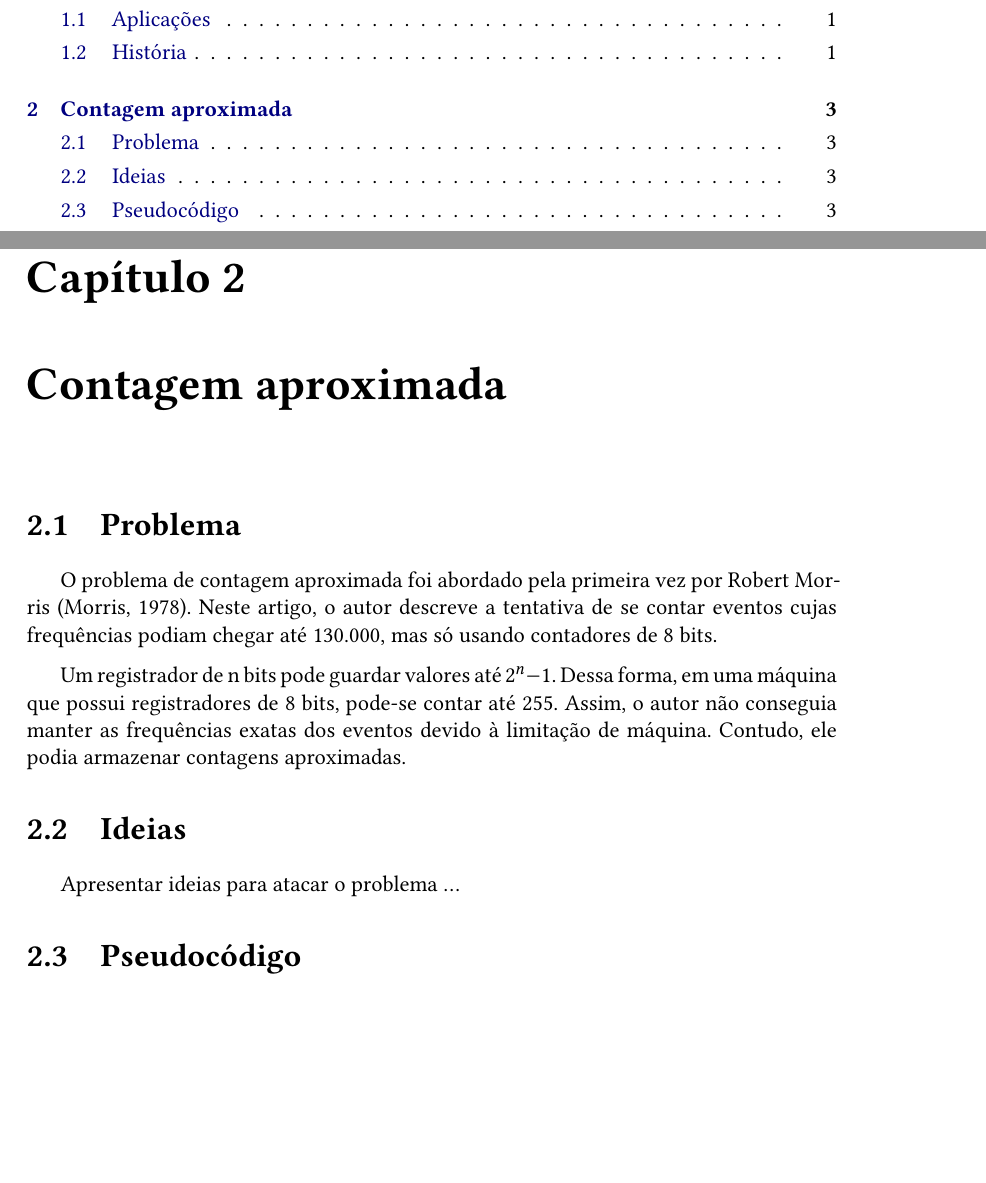
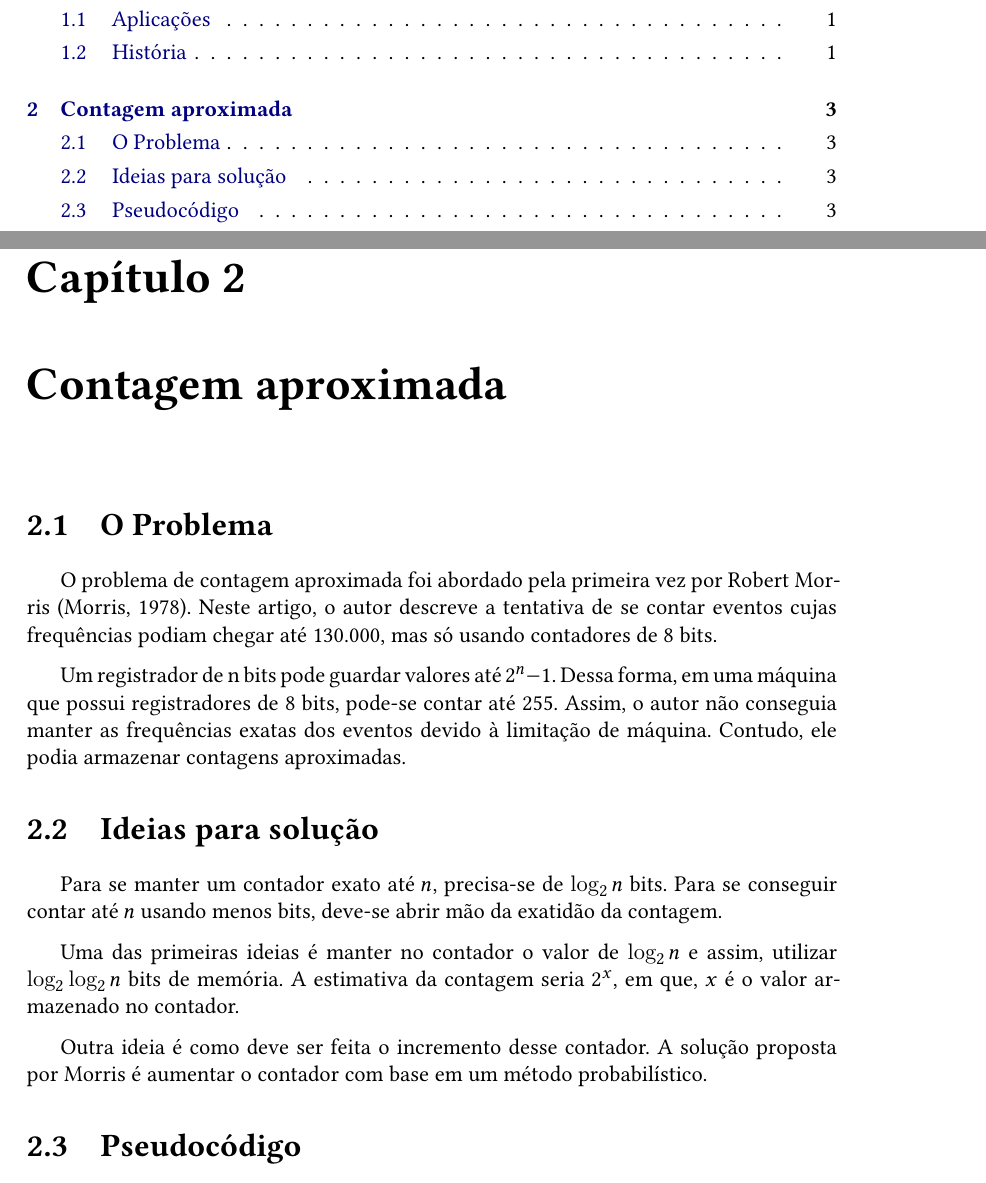
Before and after one commit to billkondo/TCC-2021, a LaTeX thesis (monografia/tese.tex, which reads monografia/conteudo/02-morris.tex): two parts of pages 5 and 9 of 14, joined at a grey line, cut so that both start at the same text, the shorter picture padded with empty space. Compiled offline with XeLaTeX; a missing font is replaced by an installed copy or a similar font.

Commit message:
Escrevendo ideias para solução

```diff
--- a/monografia/conteudo/02-morris.tex
+++ b/monografia/conteudo/02-morris.tex
@@ -1,7 +1,7 @@
 \chapter{Contagem aproximada}
 \label{chap:morris}
 
-\section{Problema}
+\section{O Problema}
 
 O problema de contagem aproximada foi abordado pela primeira vez por Robert  Morris (Morris, 1978).
 Neste artigo, o autor descreve a tentativa de se contar eventos cujas frequências podiam chegar até 130.000, mas só usando contadores de 8 bits.
@@ -10,9 +10,18 @@ Um registrador de n bits pode guardar valores até $2^n-1$. Dessa forma, em uma
 Assim, o autor não conseguia manter as frequências exatas dos eventos devido à limitação de máquina.
 Contudo, ele podia armazenar contagens aproximadas.
 
-\section{Ideias}
+\section{Ideias para solução}
 
-Apresentar ideias para atacar o problema \dots
+Para se manter um contador exato até $n$, precisa-se de $\log_2 n$ bits. Para se conseguir contar até $n$ usando menos bits,
+deve-se abrir mão da exatidão da contagem.
+
+Uma das primeiras ideias é manter no contador o valor de $\log_2 n$ e assim, utilizar $\log_2 \log_2 n$ bits de memória.
+A estimativa da contagem seria $2^x$, em que, $x$ é o valor armazenado no contador.
+
+Outra ideia é como deve ser feita o incremento desse contador.
+A solução proposta por Morris é aumentar o contador com base em um método probabilístico.
+
+
 
 \section{Pseudocódigo}
 
```
